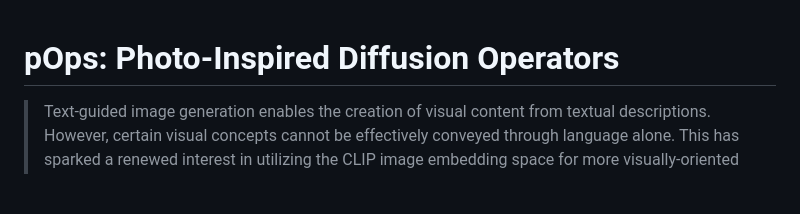
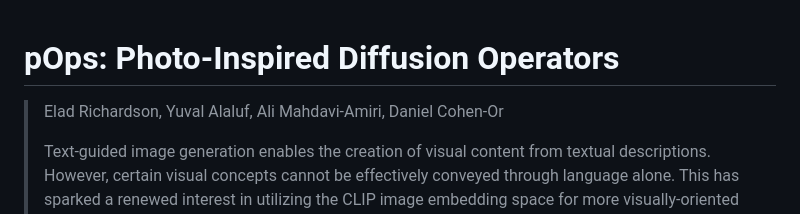
Before and after one commit to pOpsPaper/pOps, a Markdown page: README.md, the part around one of its changes. Rendered like a GitHub page; blank space fills up the shorter version.

Commit message:
Update README.md
Added links

```diff
--- a/README.md
+++ b/README.md
@@ -1,6 +1,8 @@
 # pOps: Photo-Inspired Diffusion Operators
 
 
+> Elad Richardson, Yuval Alaluf, Ali Mahdavi-Amiri, Daniel Cohen-Or
+>
 > Text-guided image generation enables the creation of visual content from textual descriptions.
 However, certain visual concepts cannot be effectively conveyed through language alone.  This has sparked a renewed interest in utilizing the CLIP image embedding space for more visually-oriented tasks through methods such as IP-Adapter. Interestingly, the CLIP image embedding space has been shown to be semantically meaningful, where linear operations within this space yield semantically meaningful results. Yet, the specific meaning of these operations can vary unpredictably across different images.
 To harness this potential, we introduce pOps, a framework that trains specific semantic operators directly on CLIP image embeddings.
```
Also changed, not shown: other parts of README.md (+4 -0 lines).
